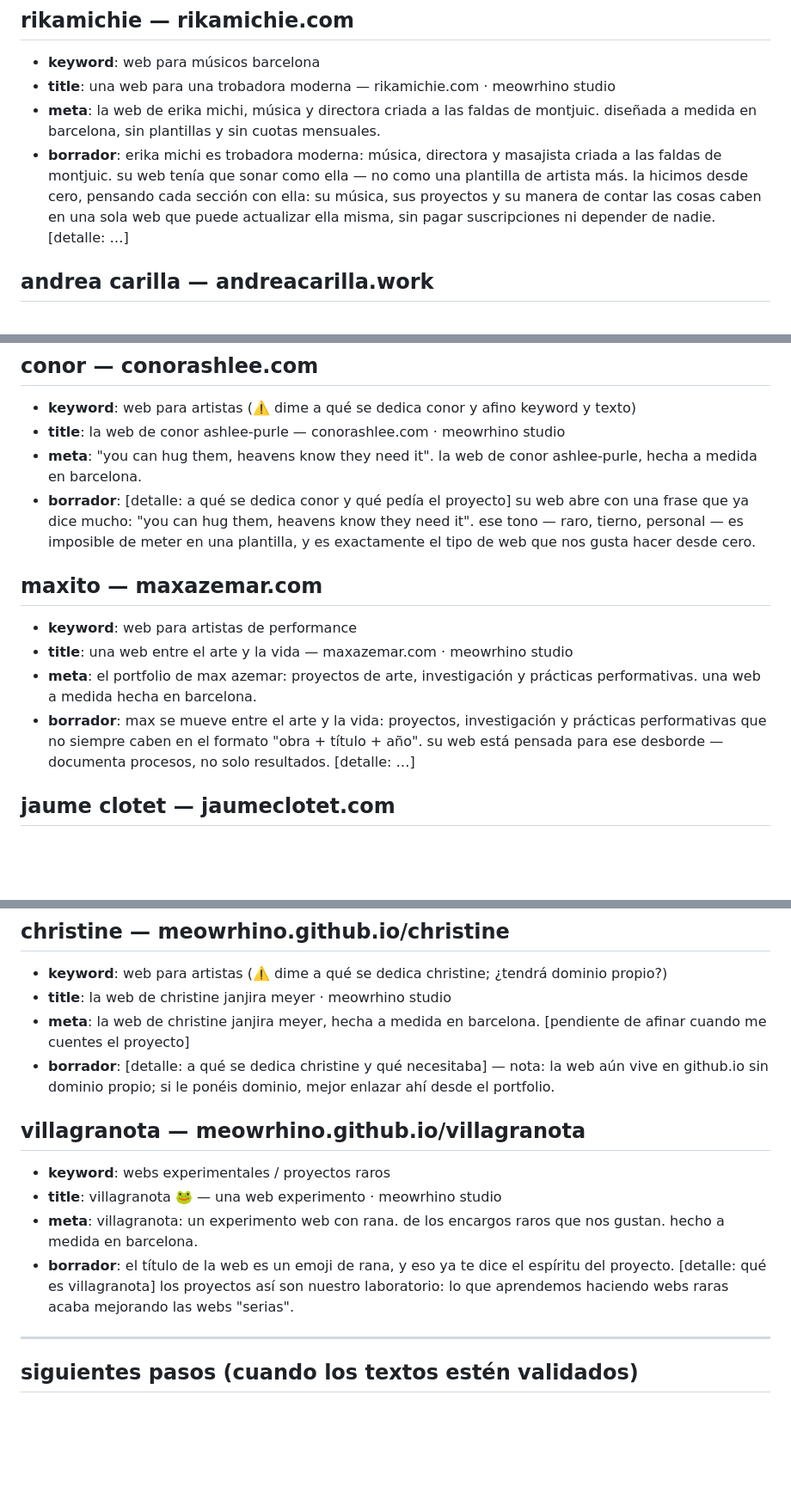
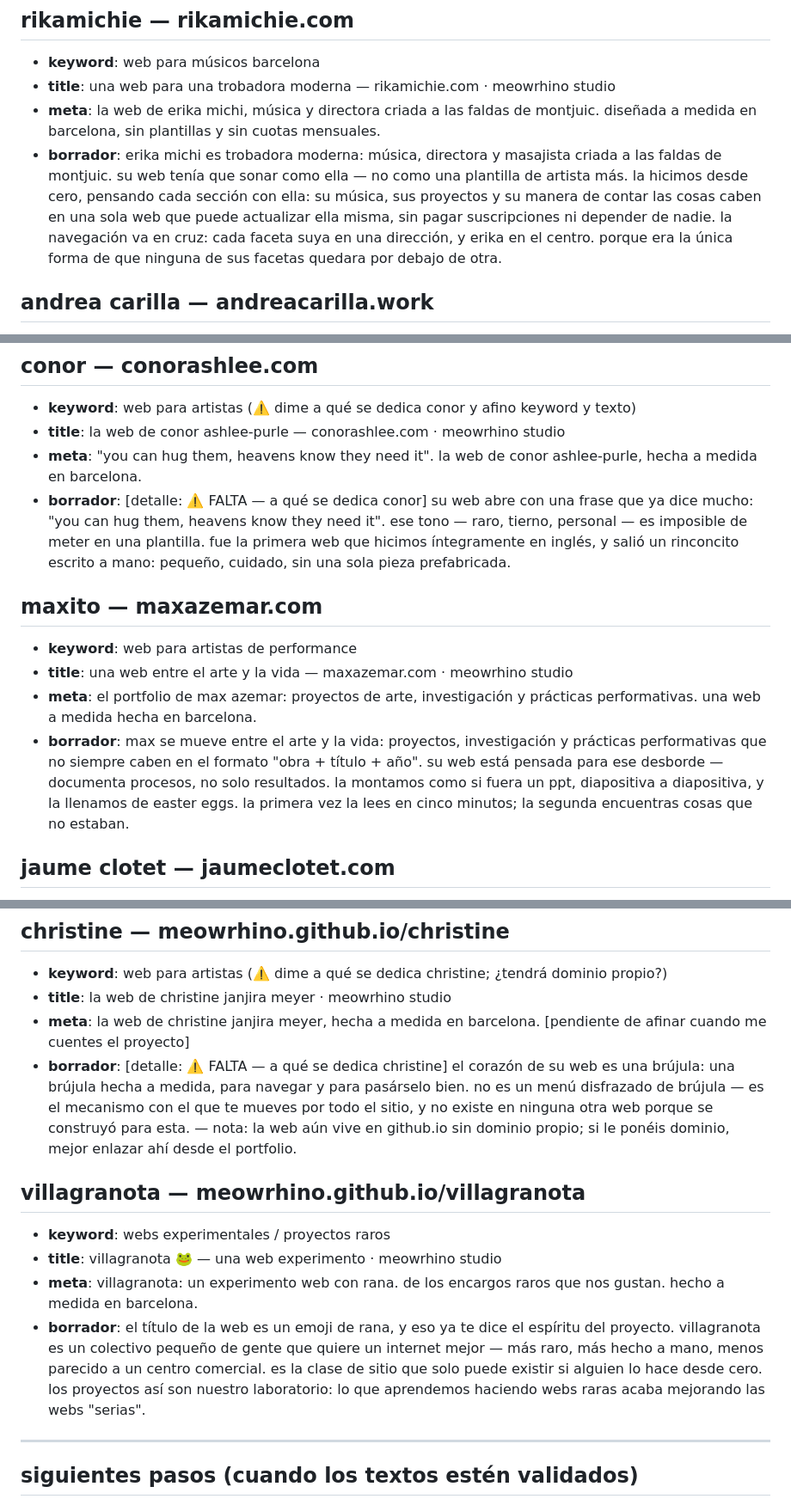
Before and after one commit to meowrhino/becasDigMeow, a Markdown page: textos-proyectos.borrador.md, 3 parts joined by grey strips. Shown at 86% size. Rendered like a GitHub page; blank space fills up the shorter version.

Commit message:
docs(seo): 8 anécdotas más — 17 de 20 proyectos ya tienen la suya
rikamichie (navegación en cruz), noan (escritorio con soniditos propios),
barbara wong (clean para años de obra), mokakopa twins (dos webs espejo),
conor (primera web en inglés, un rinconcito escrito a mano), maxito (web-ppt
llena de easter eggs), christine (brújula a medida como navegación) y
villagranota (colectivo por un internet mejor).

pendientes de anécdota: valentin barrio, paula barjau y el mundo de las
jordis. pendientes de un dato básico (a qué se dedican): andrea, conor y
christine.

Co-Authored-By: Claude Opus 5 <noreply@anthropic.com>

```diff
--- a/textos-proyectos.borrador.md
+++ b/textos-proyectos.borrador.md
@@ -21,7 +21,9 @@
   de montjuic. su web tenía que sonar como ella — no como una plantilla de artista más.
   la hicimos desde cero, pensando cada sección con ella: su música, sus proyectos y su
   manera de contar las cosas caben en una sola web que puede actualizar ella misma,
-  sin pagar suscripciones ni depender de nadie. [detalle: …]
+  sin pagar suscripciones ni depender de nadie. la navegación va en cruz: cada
+  faceta suya en una dirección, y erika en el centro. porque era la única forma de
+  que ninguna de sus facetas quedara por debajo de otra.
 
 ## andrea carilla — andreacarilla.work
 - **keyword**: web portfolio para creativas (⚠️ su web no dice a qué se dedica — dímelo tú y afino)
@@ -141,10 +148,11 @@
 - **title**: la web de conor ashlee-purle — conorashlee.com · meowrhino studio
 - **meta**: "you can hug them, heavens know they need it". la web de conor ashlee-purle, hecha a medida en barcelona.
 - **borrador**:
-  [detalle: a qué se dedica conor y qué pedía el proyecto] su web abre con una frase
-  que ya dice mucho: "you can hug them, heavens know they need it". ese tono — raro,
-  tierno, personal — es imposible de meter en una plantilla, y es exactamente el tipo
-  de web que nos gusta hacer desde cero.
+  [detalle: ⚠️ FALTA — a qué se dedica conor] su web abre con una frase que ya dice
+  mucho: "you can hug them, heavens know they need it". ese tono — raro, tierno,
+  personal — es imposible de meter en una plantilla. fue la primera web que hicimos
+  íntegramente en inglés, y salió un rinconcito escrito a mano: pequeño, cuidado, sin
+  una sola pieza prefabricada.
 
 ## maxito — maxazemar.com
 - **keyword**: web para artistas de performance
@@ -153,8 +161,10 @@
 - **borrador**:
   max se mueve entre el arte y la vida: proyectos, investigación y prácticas
   performativas que no siempre caben en el formato "obra + título + año". su web
-  está pensada para ese desborde — documenta procesos, no solo resultados.
-  [detalle: …]
+  está pensada para ese desborde — documenta procesos, no solo resultados. la
+  montamos como si fuera un ppt, diapositiva a diapositiva, y la llenamos de easter
+  eggs. la primera vez la lees en cinco minutos; la segunda encuentras cosas que no
+  estaban.
 
 ## jaume clotet — jaumeclotet.com
 - **keyword**: web para artistas multidisciplinares
@@ -216,9 +226,12 @@
 - **title**: la web de christine janjira meyer · meowrhino studio
 - **meta**: la web de christine janjira meyer, hecha a medida en barcelona. [pendiente de afinar cuando me cuentes el proyecto]
 - **borrador**:
-  [detalle: a qué se dedica christine y qué necesitaba] — nota: la web aún vive en
-  github.io sin dominio propio; si le ponéis dominio, mejor enlazar ahí desde el
-  portfolio.
+  [detalle: ⚠️ FALTA — a qué se dedica christine] el corazón de su web es una brújula:
+  una brújula hecha a medida, para navegar y para pasárselo bien. no es un menú
+  disfrazado de brújula — es el mecanismo con el que te mueves por todo el sitio, y
+  no existe en ninguna otra web porque se construyó para esta.
+  — nota: la web aún vive en github.io sin dominio propio; si le ponéis dominio,
+  mejor enlazar ahí desde el portfolio.
 
 ## villagranota — meowrhino.github.io/villagranota
 - **keyword**: webs experimentales / proyectos raros
@@ -226,8 +239,11 @@
 - **meta**: villagranota: un experimento web con rana. de los encargos raros que nos gustan. hecho a medida en barcelona.
 - **borrador**:
   el título de la web es un emoji de rana, y eso ya te dice el espíritu del proyecto.
-  [detalle: qué es villagranota] los proyectos así son nuestro laboratorio: lo que
-  aprendemos haciendo webs raras acaba mejorando las webs "serias".
+  villagranota es un colectivo pequeño de gente que quiere un internet mejor — más
+  raro, más hecho a mano, menos parecido a un centro comercial. es la clase de sitio
+  que solo puede existir si alguien lo hace desde cero. los proyectos así son nuestro
+  laboratorio: lo que aprendemos haciendo webs raras acaba mejorando las webs
+  "serias".
 
 ---
 
```
Also changed, not shown: other parts of textos-proyectos.borrador.md (+9 -4 lines).
